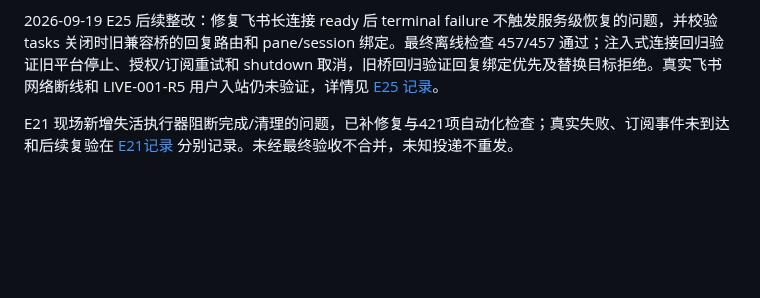
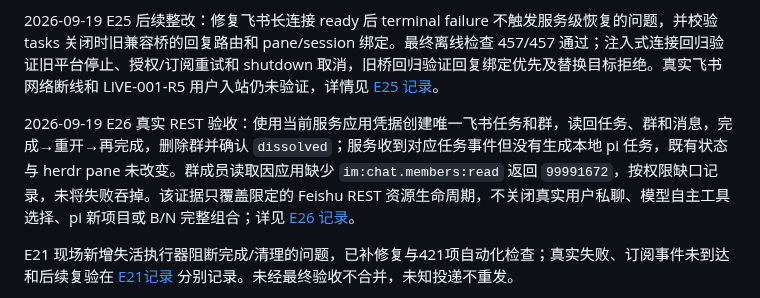
Before and after one commit to hewenyu/herdr-agent, a Markdown page: docs/refactor-goal.md, the part around the change. GitHub-like rendering; blank space fills up the shorter version.

Commit message:
docs: track e26 feishu lifecycle evidence

```diff
--- a/docs/refactor-goal.md
+++ b/docs/refactor-goal.md
@@ -15,6 +15,8 @@
 2026-09-19 E24 后续整改：继续在 `fix/retained-group-cleanup` 修复已关闭执行器后仍保留群的再次清理与外部解散回读，以及真实模型暴露的强制工具选择持续到整轮结束、生命周期通知缺少写工具而无法生成的问题。通知依据真实任务/参与者快照，只读工具边界保持；普通用户请求的写证据检查保持。当前现场使用独立状态库和专用群，经真实飞书、pi 模型与 herdr 验证服务组件；不冒充飞书用户入站验收，LIVE-001-R4 仍待真实消息。最终离线检查 453/453 通过，`15f29b3` 的 `0.3.12-dev` SEA 已通过独立烟测并重启，PR #39 跟踪本轮修复；按用户要求同步更新中英文 README 的 myrix 安装、飞书业务和 Web 配置边界，现场状态不再混入入门说明。详情见 [E24 记录](live-evidence-e24-retained-group.md)。
 
 2026-09-19 E25 后续整改：修复飞书长连接 ready 后 terminal failure 不触发服务级恢复的问题，并校验 tasks 关闭时旧兼容桥的回复路由和 pane/session 绑定。最终离线检查 457/457 通过；注入式连接回归验证旧平台停止、授权/订阅重试和 shutdown 取消，旧桥回归验证回复绑定优先及替换目标拒绝。真实飞书网络断线和 LIVE-001-R5 用户入站仍未验证，详情见 [E25 记录](live-evidence-e25-transport-legacy.md)。
+
+2026-09-19 E26 真实 REST 验收：使用当前服务应用凭据创建唯一飞书任务和群，读回任务、群和消息，完成→重开→再完成，删除群并确认 `dissolved`；服务收到对应任务事件但没有生成本地 pi 任务，既有状态与 herdr pane 未改变。群成员读取因应用缺少 `im:chat.members:read` 返回 `99991672`，按权限缺口记录，未将失败吞掉。该证据只覆盖限定的 Feishu REST 资源生命周期，不关闭真实用户私聊、模型自主工具选择、pi 新项目或 B/N 完整组合；详见 [E26 记录](live-evidence-e26-feishu-rest-lifecycle.md)。
 
 E21 现场新增失活执行器阻断完成/清理的问题，已补修复与421项自动化检查；真实失败、订阅事件未到达和后续复验在 [E21记录](live-evidence-e21-release.md) 分别记录。未经最终验收不合并，未知投递不重发。
 
```
